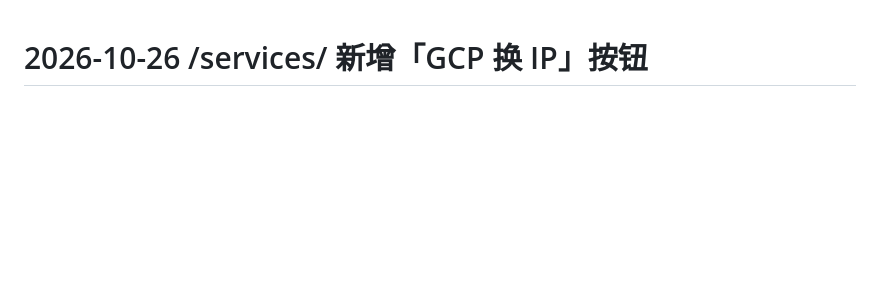
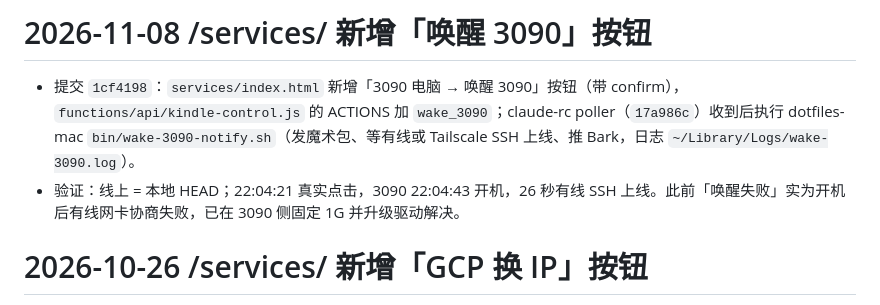
Before and after one commit to ranzi0000/ranzi-space, a Markdown page: PROGRESS.md, the part around the change. Drawn GitHub-style; blank space fills up the shorter version.

Commit message:
docs: PROGRESS 记录唤醒 3090 按钮

```diff
--- a/PROGRESS.md
+++ b/PROGRESS.md
@@ -1,3 +1,8 @@
+# 2026-11-08 /services/ 新增「唤醒 3090」按钮
+
+- 提交 `1cf4198`：`services/index.html` 新增「3090 电脑 → 唤醒 3090」按钮（带 confirm），`functions/api/kindle-control.js` 的 ACTIONS 加 `wake_3090`；claude-rc poller（`17a986c`）收到后执行 dotfiles-mac `bin/wake-3090-notify.sh`（发魔术包、等有线或 Tailscale SSH 上线、推 Bark，日志 `~/Library/Logs/wake-3090.log`）。
+- 验证：线上 = 本地 HEAD；22:04:21 真实点击，3090 22:04:43 开机，26 秒有线 SSH 上线。此前「唤醒失败」实为开机后有线网卡协商失败，已在 3090 侧固定 1G 并升级驱动解决。
+
 # 2026-10-26 /services/ 新增「GCP 换 IP」按钮
 
 - 提交 `4e81663`：`services/index.html` 新增「GCP 节点 → GCP 换 IP」按钮（带 confirm），`functions/api/kindle-control.js` 的 ACTIONS 加 `gcp_rotate`（借 Kindle 控制同一条 KV 通道）；claude-rc poller 收到后执行 dotfiles-mac `bin/gcp-rotate-ip.sh`。
```
